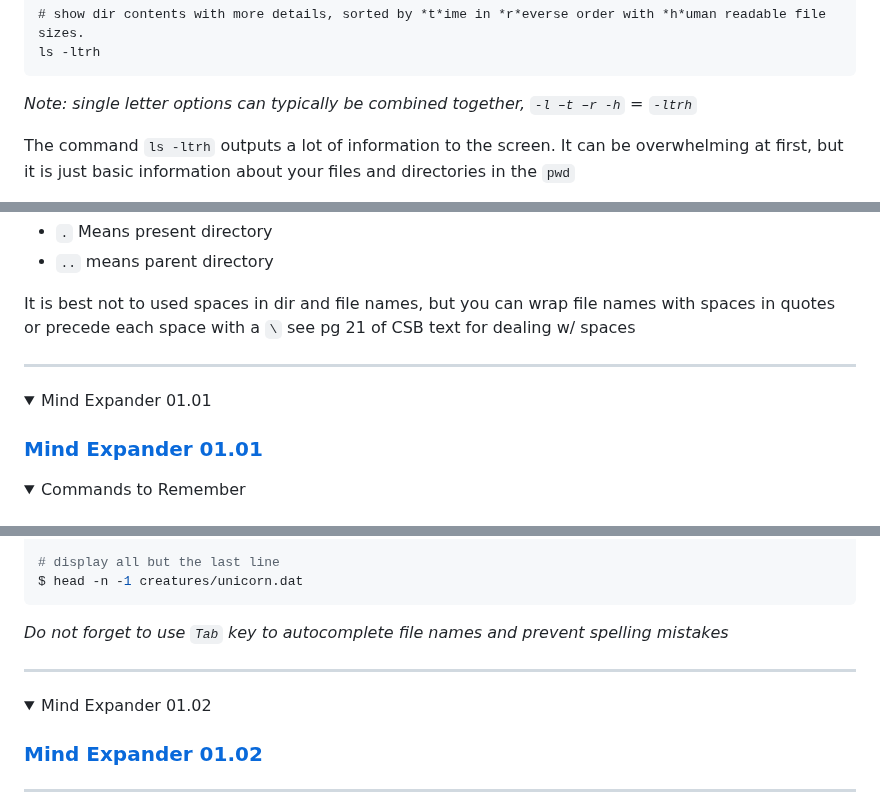
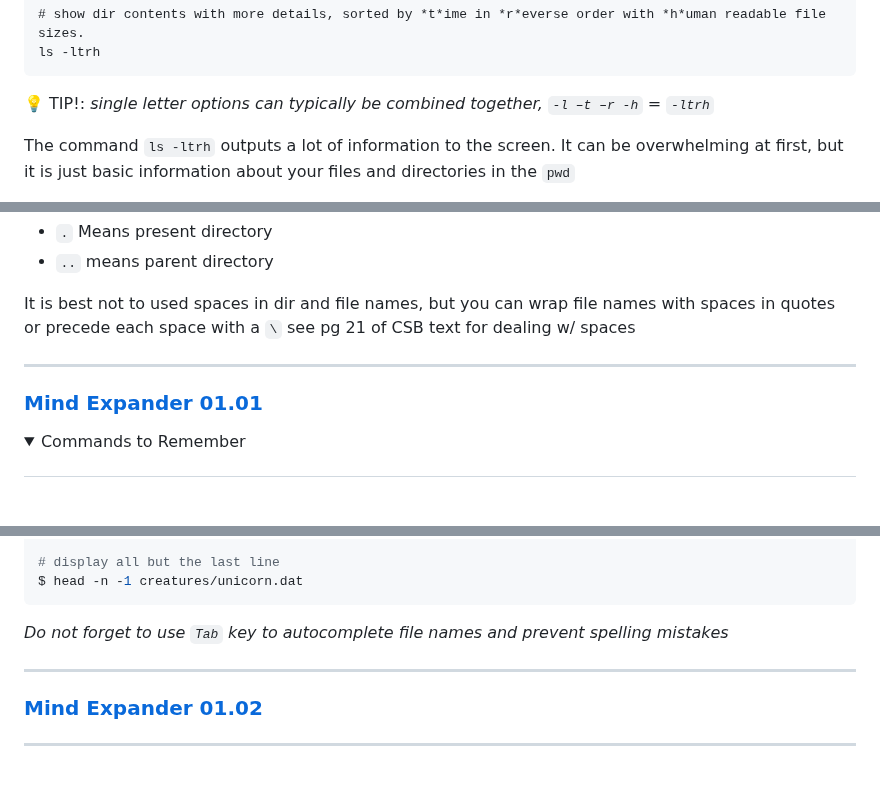
Before and after one commit to tamucc-comp-bio/classroom_repo_2024, a Markdown page: lectures/lecture01.md, 3 parts joined by grey strips. Rendered like a GitHub page; folded sections open; blank space fills up the shorter version.

Commit message:
lecture 01

````diff
--- a/lectures/lecture01.md
+++ b/lectures/lecture01.md
@@ -550,8 +550,7 @@ ls -l
 ls -ltrh
 ```
 
-_Note:  single letter options can typically be combined together, `-l –t –r -h`  =  `-ltrh`_
-
+&#x1F4A1; TIP!: _single letter options can typically be combined together, `-l –t –r -h`  =  `-ltrh`_
 
 The command `ls -ltrh` outputs a lot of information to the screen.  It can be overwhelming at first, but it is just basic information about your files and directories in the `pwd`
 
@@ -609,7 +608,4 @@ It is best not to used spaces in dir and file names, but you can wrap file names
 </details>
 
 
-<details><summary>Mind Expander 01.01</summary>
-<p>
-
 ### [Mind Expander 01.01](https://forms.office.com/Pages/ResponsePage.aspx?id=8frLNKZngUepylFOslULZlFZdbyVx8RLiPt1GobhHnlUM1FFUUZLT01LR0ZGODU2WVNSV1c0NEpWMi4u)
@@ -863,8 +856,5 @@ _Do not forget to use `Tab` key to autocomplete file names and prevent spelling
 </details>
 
 
-<details><summary>Mind Expander 01.02</summary>
-<p>
-
 ### [Mind Expander 01.02](https://forms.office.com/r/M9XnBAtiUw)
 
````
Also changed, not shown: other parts of lectures/lecture01.md (+0 -5 lines).
